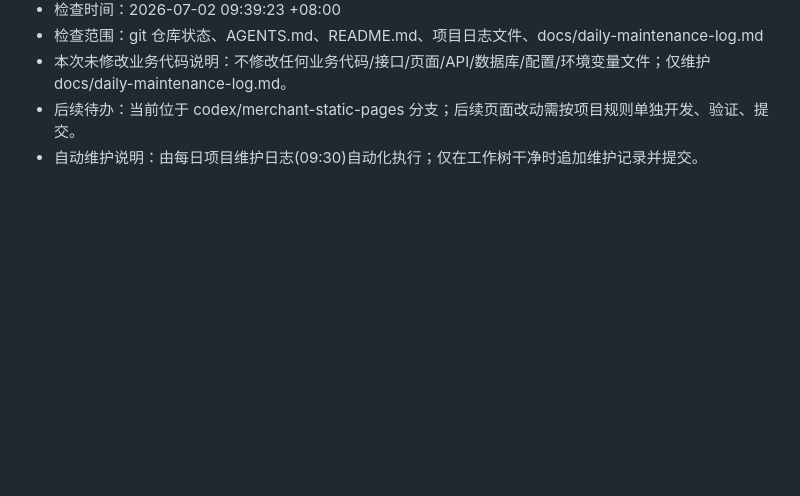
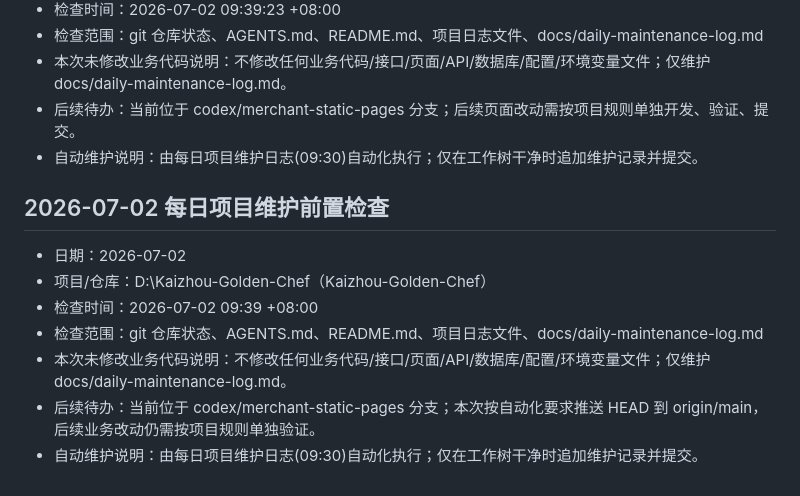
Before and after one commit to apeexx/Kaizhou-Pass, a Markdown page: docs/daily-maintenance-log.md, the part around the change. GitHub-like rendering; blank space fills up the shorter version.

Commit message:
chore: 更新每日项目维护日志

```diff
--- a/docs/daily-maintenance-log.md
+++ b/docs/daily-maintenance-log.md
@@ -57,3 +57,13 @@
 - 本次未修改业务代码说明：不修改任何业务代码/接口/页面/API/数据库/配置/环境变量文件；仅维护 docs/daily-maintenance-log.md。
 - 后续待办：当前位于 codex/merchant-static-pages 分支；后续页面改动需按项目规则单独开发、验证、提交。
 - 自动维护说明：由每日项目维护日志(09:30)自动化执行；仅在工作树干净时追加维护记录并提交。
+
+## 2026-07-02 每日项目维护前置检查
+
+- 日期：2026-07-02
+- 项目/仓库：D:\Kaizhou-Golden-Chef（Kaizhou-Golden-Chef）
+- 检查时间：2026-07-02 09:39 +08:00
+- 检查范围：git 仓库状态、AGENTS.md、README.md、项目日志文件、docs/daily-maintenance-log.md
+- 本次未修改业务代码说明：不修改任何业务代码/接口/页面/API/数据库/配置/环境变量文件；仅维护 docs/daily-maintenance-log.md。
+- 后续待办：当前位于 codex/merchant-static-pages 分支；本次按自动化要求推送 HEAD 到 origin/main，后续业务改动仍需按项目规则单独验证。
+- 自动维护说明：由每日项目维护日志(09:30)自动化执行；仅在工作树干净时追加维护记录并提交。
```
